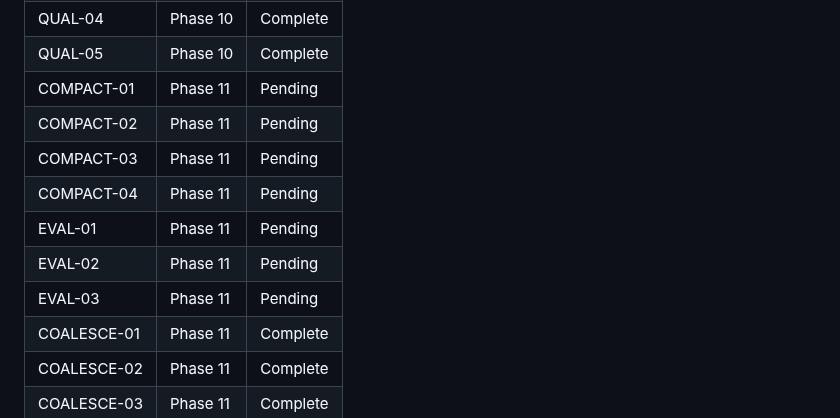
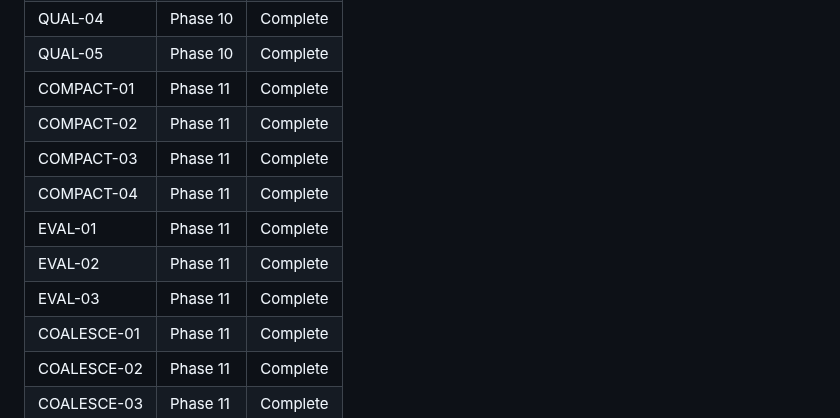
Before and after one commit to farhan-thsys/krabnet, a Markdown page: .planning/REQUIREMENTS.md, the part around one of its changes. Drawn GitHub-style.

```diff
--- a/.planning/REQUIREMENTS.md
+++ b/.planning/REQUIREMENTS.md
@@ -273,13 +273,13 @@ All 60 v1 requirements shipped and validated. See traceability section for phase
 | QUAL-03 | Phase 10 | Complete |
 | QUAL-04 | Phase 10 | Complete |
 | QUAL-05 | Phase 10 | Complete |
-| COMPACT-01 | Phase 11 | Pending |
-| COMPACT-02 | Phase 11 | Pending |
-| COMPACT-03 | Phase 11 | Pending |
-| COMPACT-04 | Phase 11 | Pending |
-| EVAL-01 | Phase 11 | Pending |
-| EVAL-02 | Phase 11 | Pending |
-| EVAL-03 | Phase 11 | Pending |
+| COMPACT-01 | Phase 11 | Complete |
+| COMPACT-02 | Phase 11 | Complete |
+| COMPACT-03 | Phase 11 | Complete |
+| COMPACT-04 | Phase 11 | Complete |
+| EVAL-01 | Phase 11 | Complete |
+| EVAL-02 | Phase 11 | Complete |
+| EVAL-03 | Phase 11 | Complete |
 | COALESCE-01 | Phase 11 | Complete |
 | COALESCE-02 | Phase 11 | Complete |
 | COALESCE-03 | Phase 11 | Complete |
```
Also changed, not shown: other parts of .planning/REQUIREMENTS.md (+7 -7 lines), .planning/STATE.md (+2 -0 lines), 1 other file.
